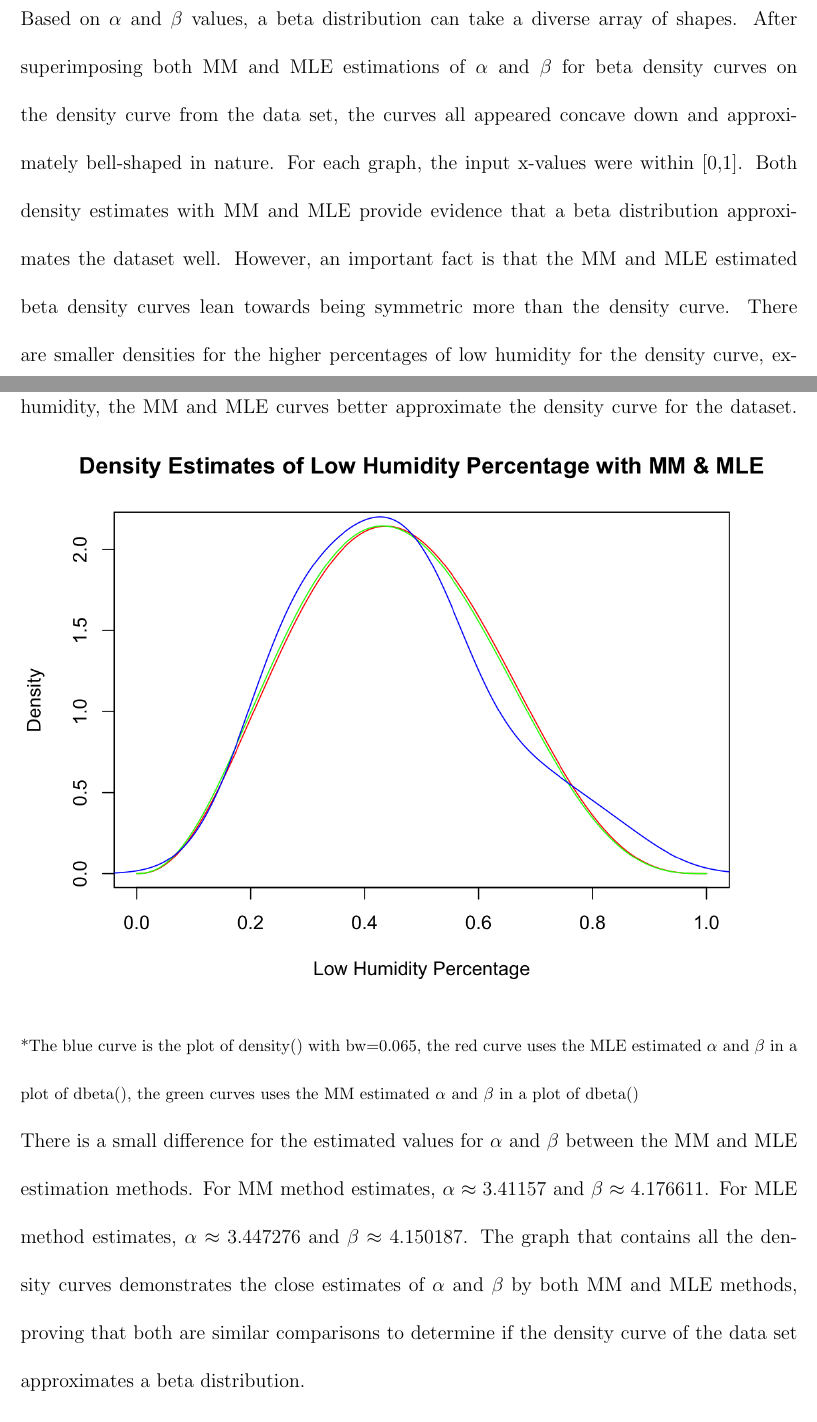
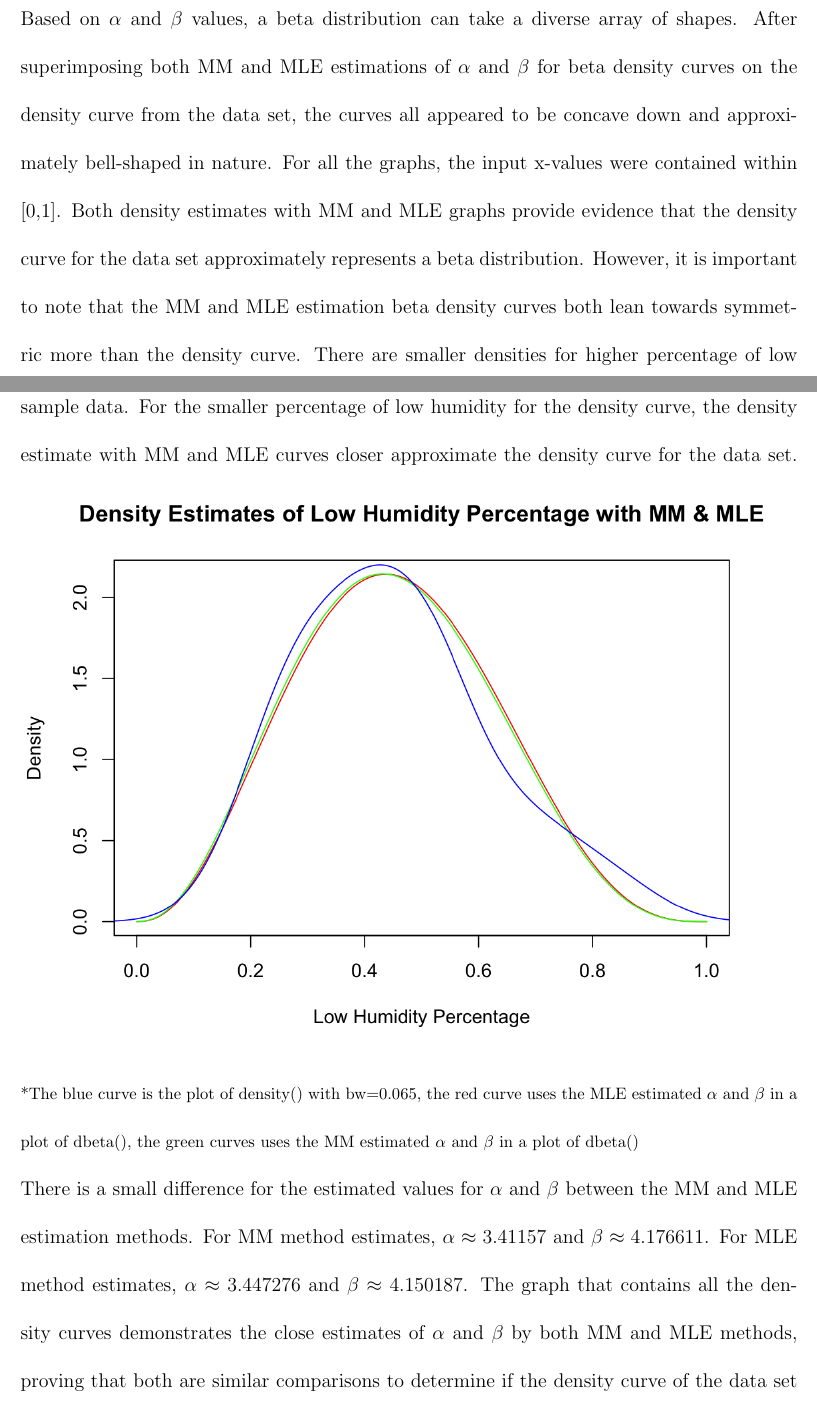
Before and after one commit to bfedkiw6/Statistical-Modeling, a LaTeX document (term_project/ProjectReport.tex): two parts of pages 29 and 30 of 31 before the commit and two parts of pages 29 and 30 of 32 after it, joined at a grey line, cut so that both start at the same text. Compiled offline with pdfLaTeX.

Commit message:
beta data

```diff
--- a/term_project/ProjectReport.tex
+++ b/term_project/ProjectReport.tex
@@ -250,7 +250,7 @@ Log Likelihood Expression Derivation
 \footnotesize
 \\ \**The blue curve is the plot of density() with bw=0.065, the red curve uses the MLE estimated ${\alpha}$ and ${\beta}$ in a plot of dbeta() \\
 \normalsize
-Based on ${\alpha}$ and ${\beta}$ values, a beta distribution can take a diverse array of shapes. After superimposing both MM and MLE estimations of ${\alpha}$ and ${\beta}$ for beta density curves on the density curve from the data set, the curves all appeared concave down and approximately bell-shaped in nature. For each graph, the input x-values were within [0,1]. Both density estimates with MM and MLE provide evidence that a beta distribution approximates the dataset well. However, an important fact is that the MM and MLE estimated beta density curves lean towards being symmetric more than the density curve. There are smaller densities for the higher percentages of low humidity for the density curve, exemplifying the variability of low humidity in Austin. For the smaller percentages of low humidity, the MM and MLE curves better approximate the density curve for the dataset.
+Based on ${\alpha}$ and ${\beta}$ values, a beta distribution can take a diverse array of shapes. After superimposing both MM and MLE estimations of ${\alpha}$ and ${\beta}$ for beta density curves on the density curve from the data set, the curves all appeared to be concave down and approximately bell-shaped in nature. For all the graphs, the input x-values were contained within [0,1]. Both density estimates with MM and MLE graphs provide evidence that the density curve for the data set approximately represents a beta distribution. However, it is important to note that the MM and MLE estimation beta density curves both lean towards symmetric more than the density curve. There are smaller densities for higher percentage of low humidity for the density curve, exemplifying the variability of low humidity in the Austin sample data. For the smaller percentage of low humidity for the density curve, the density estimate with MM and MLE curves closer approximate the density curve for the data set.
 \includegraphics[scale=0.40]{austinweather_mmmle.png}
 \footnotesize
 \\ \**The blue curve is the plot of density() with bw=0.065, the red curve uses the MLE estimated ${\alpha}$ and ${\beta}$ in a plot of dbeta(), the green curves uses the MM estimated ${\alpha}$ and ${\beta}$ in a plot of dbeta() \\
```
